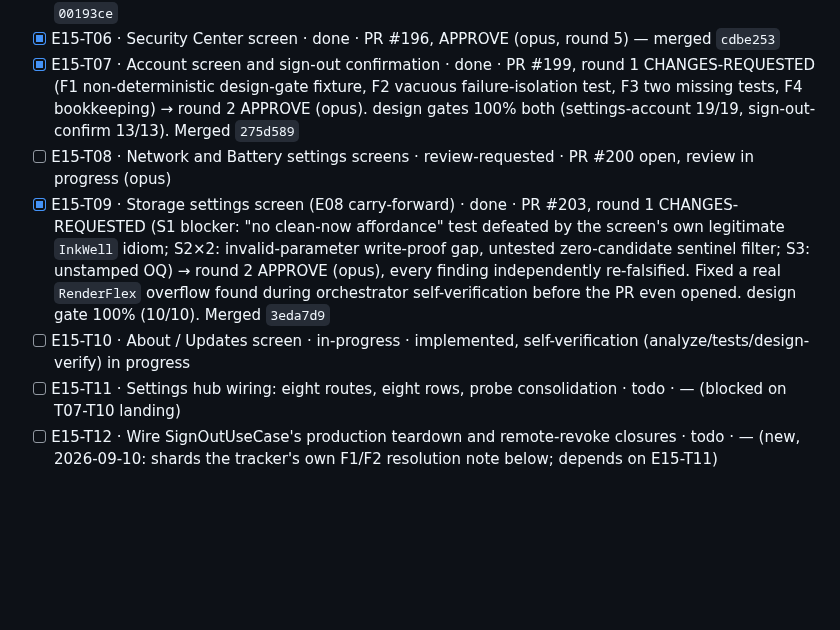
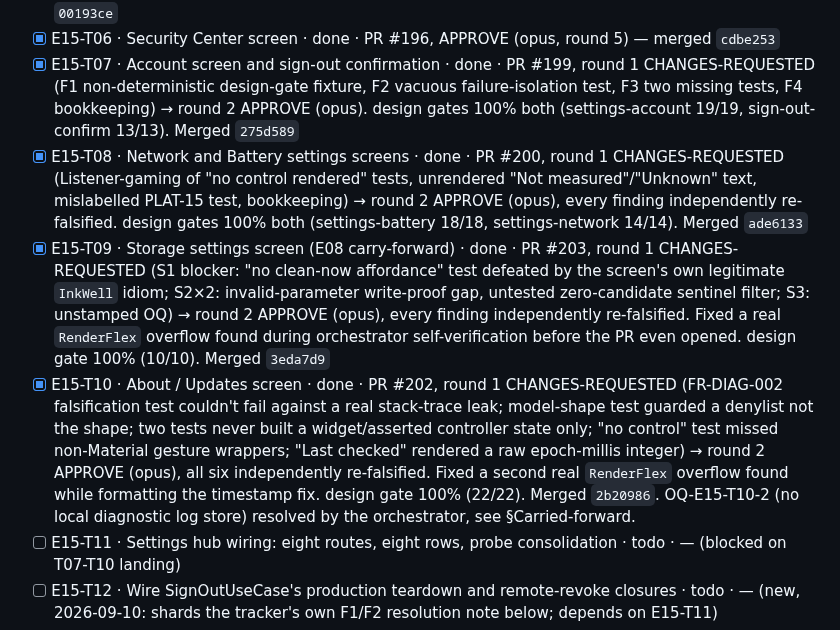
Before and after one commit to SHAJED99/nexora, a Markdown page: epics/E15-session-and-settings/tracker.md, the part around one of its changes. Drawn GitHub-style; blank space fills up the shorter version.

```diff
--- a/epics/E15-session-and-settings/tracker.md
+++ b/epics/E15-session-and-settings/tracker.md
@@ -34,9 +34,9 @@ sub-screens).
 - [x] E15-T05 · Privacy & Security settings screen · done · PR #197, APPROVE (opus, round 3) — merged `00193ce`
 - [x] E15-T06 · Security Center screen · done · PR #196, APPROVE (opus, round 5) — merged `cdbe253`
 - [x] E15-T07 · Account screen and sign-out confirmation · done · PR #199, round 1 CHANGES-REQUESTED (F1 non-deterministic design-gate fixture, F2 vacuous failure-isolation test, F3 two missing tests, F4 bookkeeping) → round 2 APPROVE (opus). design gates 100% both (settings-account 19/19, sign-out-confirm 13/13). Merged `275d589`
-- [ ] E15-T08 · Network and Battery settings screens · review-requested · PR #200 open, review in progress (opus)
+- [x] E15-T08 · Network and Battery settings screens · done · PR #200, round 1 CHANGES-REQUESTED (Listener-gaming of "no control rendered" tests, unrendered "Not measured"/"Unknown" text, mislabelled PLAT-15 test, bookkeeping) → round 2 APPROVE (opus), every finding independently re-falsified. design gates 100% both (settings-battery 18/18, settings-network 14/14). Merged `ade6133`
 - [x] E15-T09 · Storage settings screen (E08 carry-forward) · done · PR #203, round 1 CHANGES-REQUESTED (S1 blocker: "no clean-now affordance" test defeated by the screen's own legitimate `InkWell` idiom; S2×2: invalid-parameter write-proof gap, untested zero-candidate sentinel filter; S3: unstamped OQ) → round 2 APPROVE (opus), every finding independently re-falsified. Fixed a real `RenderFlex` overflow found during orchestrator self-verification before the PR even opened. design gate 100% (10/10). Merged `3eda7d9`
-- [ ] E15-T10 · About / Updates screen · in-progress · implemented, self-verification (analyze/tests/design-verify) in progress
+- [x] E15-T10 · About / Updates screen · done · PR #202, round 1 CHANGES-REQUESTED (FR-DIAG-002 falsification test couldn't fail against a real stack-trace leak; model-shape test guarded a denylist not the shape; two tests never built a widget/asserted controller state only; "no control" test missed non-Material gesture wrappers; "Last checked" rendered a raw epoch-millis integer) → round 2 APPROVE (opus), all six independently re-falsified. Fixed a second real `RenderFlex` overflow found while formatting the timestamp fix. design gate 100% (22/22). Merged `2b20986`. OQ-E15-T10-2 (no local diagnostic log store) resolved by the orchestrator, see §Carried-forward.
 - [ ] E15-T11 · Settings hub wiring: eight routes, eight rows, probe consolidation · todo · — (blocked on T07-T10 landing)
 - [ ] E15-T12 · Wire SignOutUseCase's production teardown and remote-revoke closures · todo · — (new, 2026-09-10: shards the tracker's own F1/F2 resolution note below; depends on E15-T11)
 - [x] E15-B01 · GetX lazyPut without fenix crashes on a second welcome/login/home visit · done · PR #191, APPROVE (opus) — merged `967fe84`
```
Also changed, not shown: other parts of epics/E15-session-and-settings/tracker.md (+53 -1 lines).
